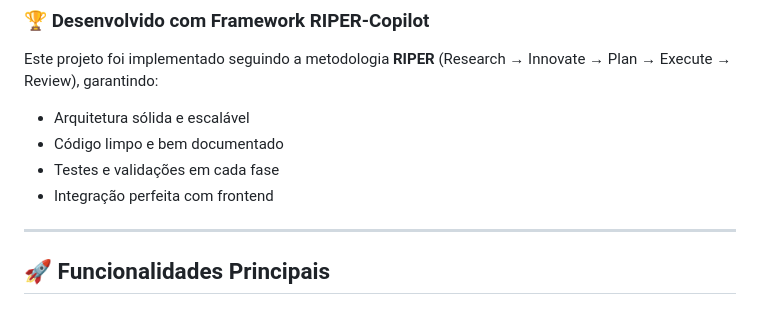
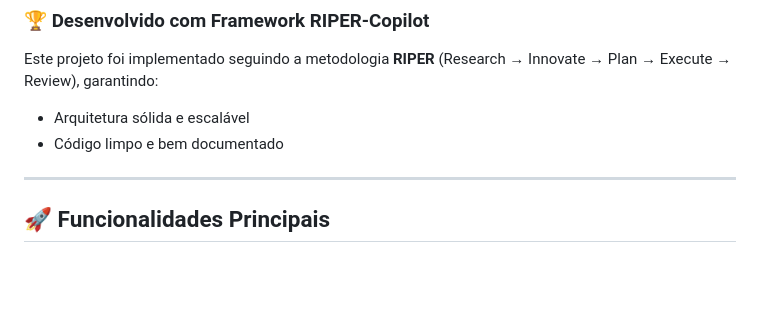
Before and after one commit to brehhvers/avicheckpoint, a Markdown page: README.md, the part around the change. Drawn GitHub-style; blank space fills up the shorter version.

Commit message:
Update README to remove testing and integration details
Removed points about testing and frontend integration from project methodology.

```diff
--- a/README.md
+++ b/README.md
@@ -23,8 +23,6 @@ O **Avicheckpoint** é uma plataforma completa desenvolvida para produtores aví
 Este projeto foi implementado seguindo a metodologia **RIPER** (Research → Innovate → Plan → Execute → Review), garantindo:
 - Arquitetura sólida e escalável
 - Código limpo e bem documentado
-- Testes e validações em cada fase
-- Integração perfeita com frontend
 
 ---
 
```
